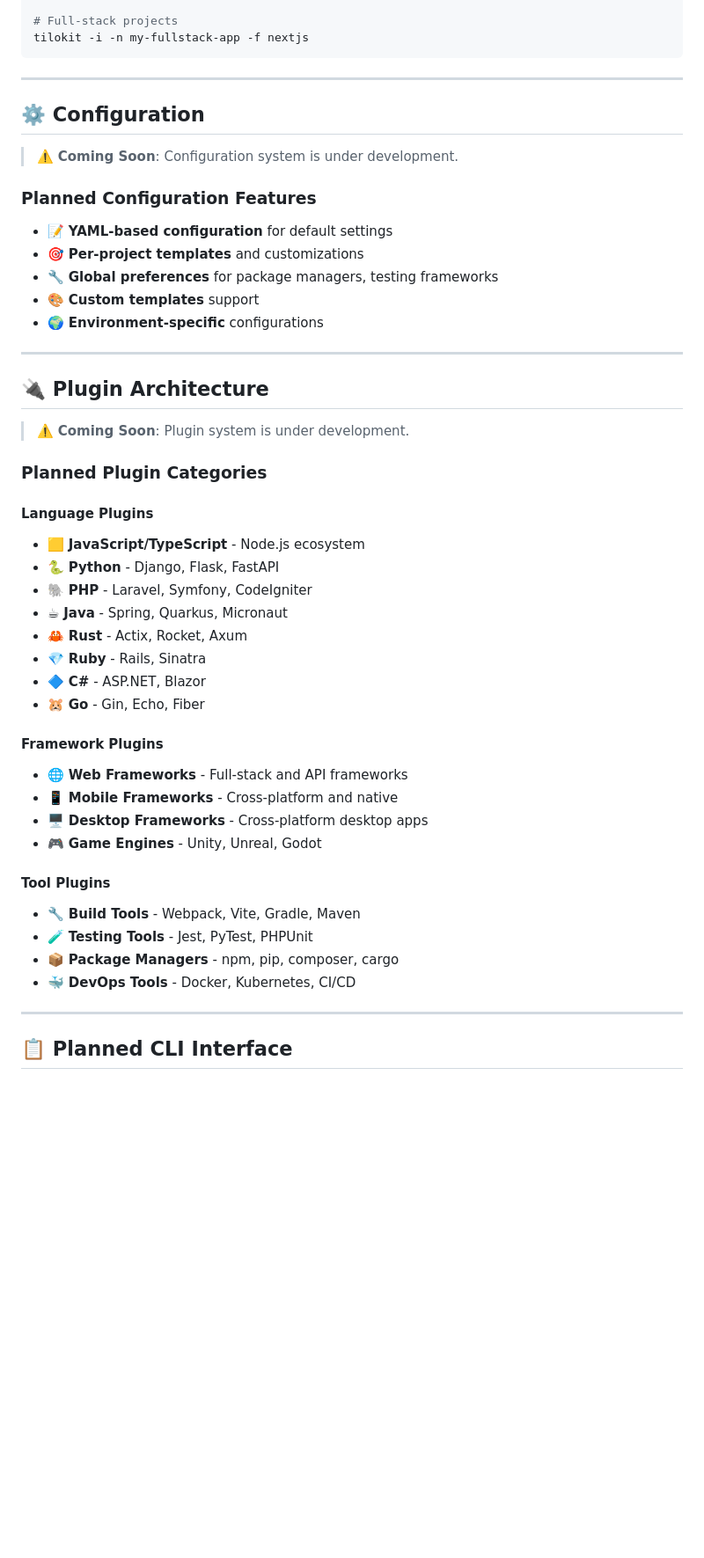
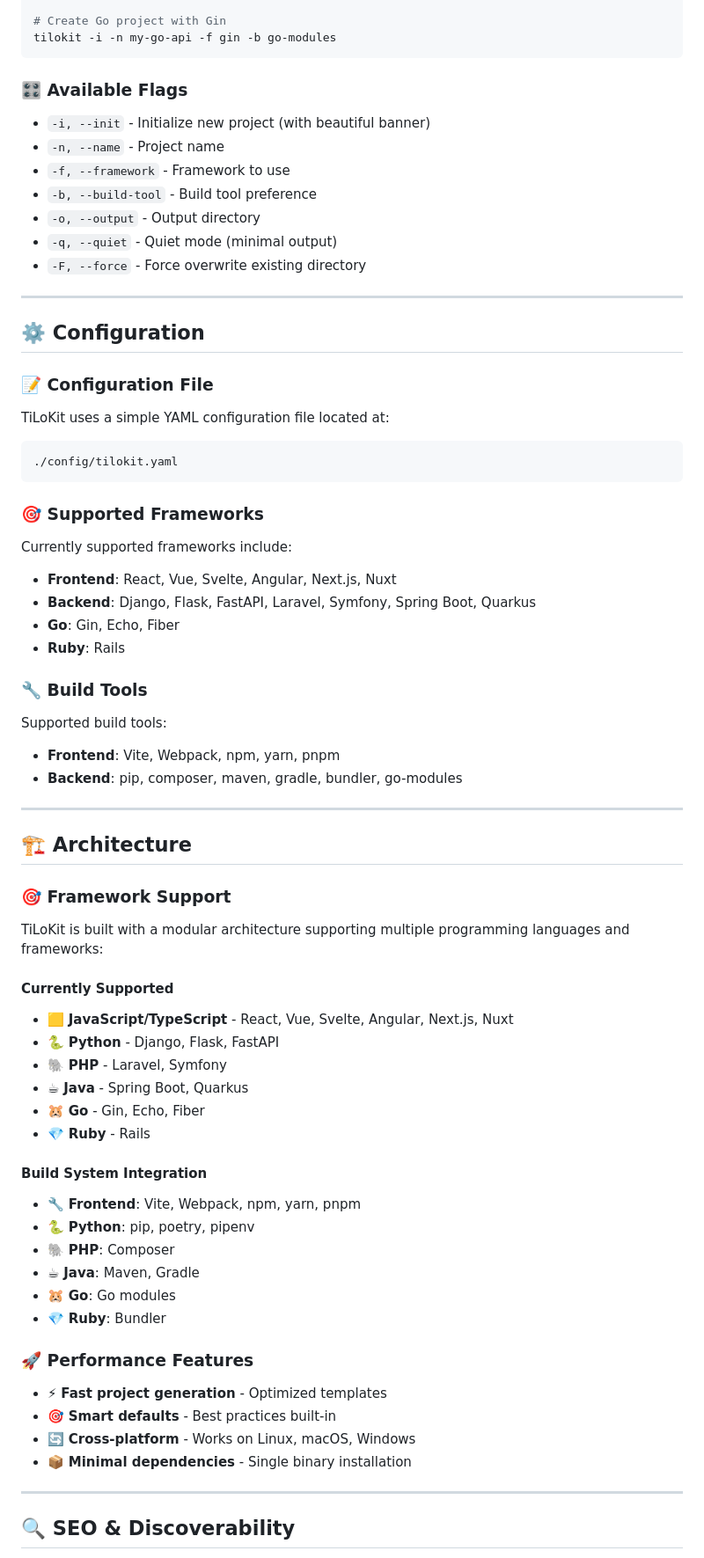
Before and after one commit to tienld-0801/tilokit, a Markdown page: README.md, the part around one of its changes. Shown at 88% size. GitHub-like rendering; blank space fills up the shorter version.

````diff
--- a/README.md
+++ b/README.md
@@ -118,52 +149,69 @@ tilokit -i -n my-flutter-app -f flutter
 
-# Full-stack projects
-tilokit -i -n my-fullstack-app -f nextjs
+# Create Go project with Gin
+tilokit -i -n my-go-api -f gin -b go-modules
 ```
+
+### 🎛️ **Available Flags**
+- `-i, --init` - Initialize new project (with beautiful banner)
+- `-n, --name` - Project name
+- `-f, --framework` - Framework to use
+- `-b, --build-tool` - Build tool preference
+- `-o, --output` - Output directory
+- `-q, --quiet` - Quiet mode (minimal output)
+- `-F, --force` - Force overwrite existing directory
 
 ---
 
 ## ⚙️ Configuration
 
-> ⚠️ **Coming Soon**: Configuration system is under development.
+### 📝 **Configuration File**
+TiLoKit uses a simple YAML configuration file located at:
+```
+./config/tilokit.yaml
+```
 
-### Planned Configuration Features
-- 📝 **YAML-based configuration** for default settings
-- 🎯 **Per-project templates** and customizations
-- 🔧 **Global preferences** for package managers, testing frameworks
-- 🎨 **Custom templates** support
-- 🌍 **Environment-specific** configurations
+### 🎯 **Supported Frameworks**
+Currently supported frameworks include:
+- **Frontend**: React, Vue, Svelte, Angular, Next.js, Nuxt
+- **Backend**: Django, Flask, FastAPI, Laravel, Symfony, Spring Boot, Quarkus
+- **Go**: Gin, Echo, Fiber
+- **Ruby**: Rails
+
+### 🔧 **Build Tools**
+Supported build tools:
+- **Frontend**: Vite, Webpack, npm, yarn, pnpm
+- **Backend**: pip, composer, maven, gradle, bundler, go-modules
 
 ---
 
-## 🔌 Plugin Architecture
+## 🏗️ Architecture
 
-> ⚠️ **Coming Soon**: Plugin system is under development.
+### 🎯 **Framework Support**
+TiLoKit is built with a modular architecture supporting multiple programming languages and frameworks:
 
-### Planned Plugin Categories
+#### **Currently Supported**
+- 🟨 **JavaScript/TypeScript** - React, Vue, Svelte, Angular, Next.js, Nuxt
+- 🐍 **Python** - Django, Flask, FastAPI
+- 🐘 **PHP** - Laravel, Symfony
+- ☕ **Java** - Spring Boot, Quarkus
+- 🐹 **Go** - Gin, Echo, Fiber
+- 💎 **Ruby** - Rails
 
-#### **Language Plugins**
-- 🟨 **JavaScript/TypeScript** - Node.js ecosystem
-- 🐍 **Python** - Django, Flask, FastAPI
-- 🐘 **PHP** - Laravel, Symfony, CodeIgniter
-- ☕ **Java** - Spring, Quarkus, Micronaut
-- 🦀 **Rust** - Actix, Rocket, Axum
-- 💎 **Ruby** - Rails, Sinatra
-- 🔷 **C#** - ASP.NET, Blazor
-- 🐹 **Go** - Gin, Echo, Fiber
+#### **Build System Integration**
+- 🔧 **Frontend**: Vite, Webpack, npm, yarn, pnpm
+- 🐍 **Python**: pip, poetry, pipenv
+- 🐘 **PHP**: Composer
+- ☕ **Java**: Maven, Gradle
+- 🐹 **Go**: Go modules
+- 💎 **Ruby**: Bundler
 
-#### **Framework Plugins**
-- 🌐 **Web Frameworks** - Full-stack and API frameworks
-- 📱 **Mobile Frameworks** - Cross-platform and native
-- 🖥️ **Desktop Frameworks** - Cross-platform desktop apps
-- 🎮 **Game Engines** - Unity, Unreal, Godot
-
-#### **Tool Plugins**
-- 🔧 **Build Tools** - Webpack, Vite, Gradle, Maven
-- 🧪 **Testing Tools** - Jest, PyTest, PHPUnit
-- 📦 **Package Managers** - npm, pip, composer, cargo
-- 🐳 **DevOps Tools** - Docker, Kubernetes, CI/CD
+### 🚀 **Performance Features**
+- ⚡ **Fast project generation** - Optimized templates
+- 🎯 **Smart defaults** - Best practices built-in
+- 🔄 **Cross-platform** - Works on Linux, macOS, Windows
+- 📦 **Minimal dependencies** - Single binary installation
 
 ---
 
-## 📋 Planned CLI Interface
+## 🔍 **SEO & Discoverability**
 
````
Also changed, not shown: other parts of README.md (+200 -55 lines).
